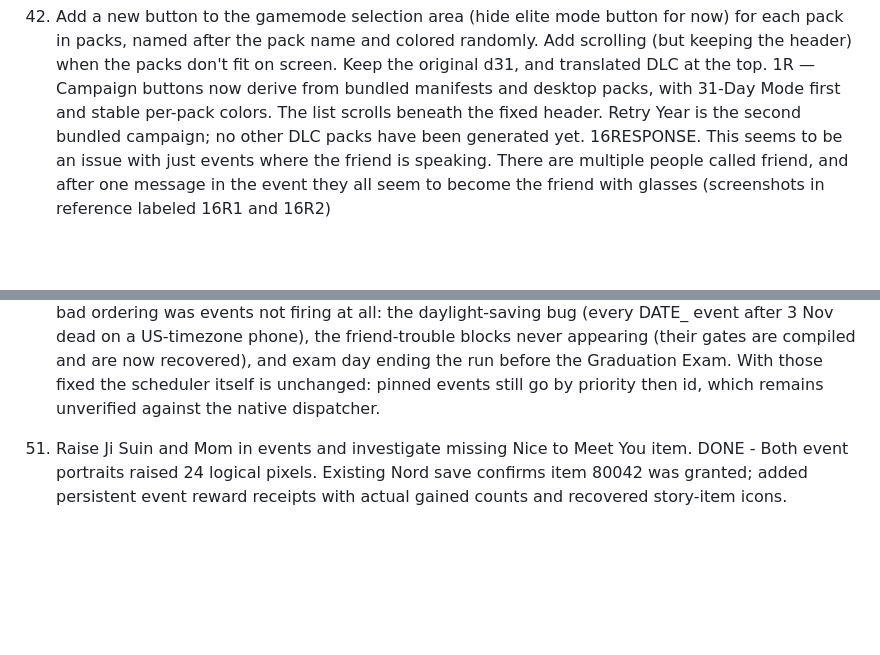
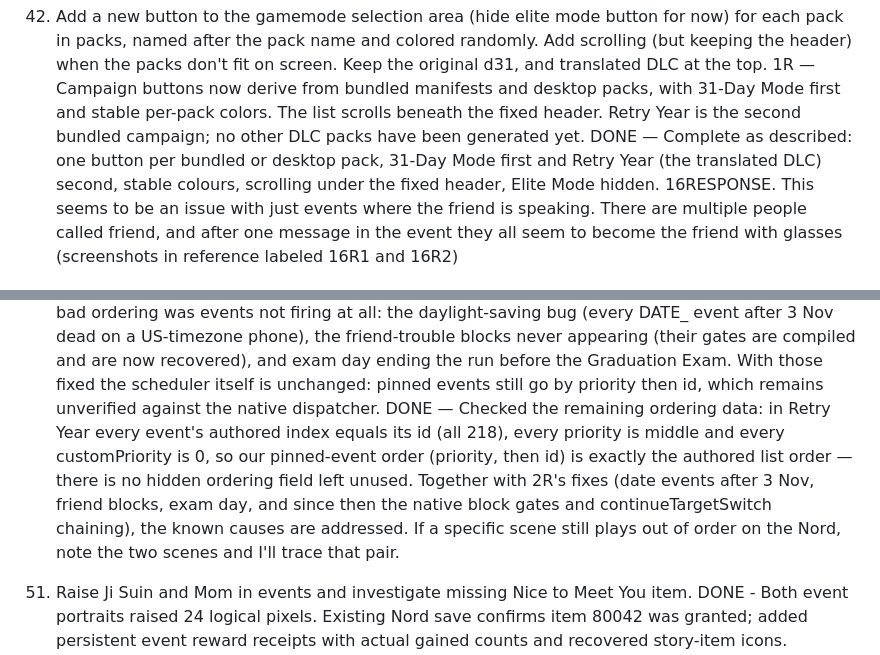
Before and after one commit to rishabh-mohan/d31, a Markdown page: TODO.md, 2 parts joined by grey strips. Rendered like a GitHub page; blank space fills up the shorter version.

Commit message:
TODO 42, 50: close out with the ordering evidence

```diff
--- a/TODO.md
+++ b/TODO.md
@@ -130,6 +130,7 @@ TODO:
 41. Add the ability to modify the colleges in the game by adding a colleges.json to packs, and create a variation where all of the colleges (minus Basakan and special universities) with US universities. Would like Purdue in a prominent position. Make this a toggle in settings between Korean and US universities. Make sure there are no duplicates with global univerities (which shouldn't be changed for this). These (40-41) should probably be done after adding the main menu
 42. Add a new button to the gamemode selection area (hide elite mode button for now) for each pack in packs, named after the pack name and colored randomly. Add scrolling (but keeping the header) when the packs don't fit on screen. Keep the original d31, and translated DLC at the top.
    1R — Campaign buttons now derive from bundled manifests and desktop packs, with 31-Day Mode first and stable per-pack colors. The list scrolls beneath the fixed header. Retry Year is the second bundled campaign; no other DLC packs have been generated yet.
+   DONE — Complete as described: one button per bundled or desktop pack, 31-Day Mode first and Retry Year (the translated DLC) second, stable colours, scrolling under the fixed header, Elite Mode hidden.
 16RESPONSE. This seems to be an issue with just events where the friend is speaking. There are multiple people called friend, and after one message in the event they all seem to become the friend with glasses (screenshots in reference labeled 16R1 and 16R2)
 43. Button pressing should be animated, there should be a transition between unpressed and pressed
    DONE — The press now travels over 70ms with an ease-out instead of snapping. Short enough that releasing over a block still reads as simultaneous with the hand being dealt again.
@@ -150,6 +151,7 @@ TODO:
 50. Retry Year event ordering remains incorrect (user follow-up).
    1R - Reviewed korstu4 and korstu4CLAUDE references; no authoritative overall placement rule recovered. Logged source evidence and unverified same-tick/priority/ID assumptions in docs/RETRY-YEAR-EVENT-ORDER.md. No further guessed reordering; moved to TODO 47 as requested.
    2R — Much of what looked like bad ordering was events not firing at all: the daylight-saving bug (every DATE_ event after 3 Nov dead on a US-timezone phone), the friend-trouble blocks never appearing (their gates are compiled and are now recovered), and exam day ending the run before the Graduation Exam. With those fixed the scheduler itself is unchanged: pinned events still go by priority then id, which remains unverified against the native dispatcher.
+   DONE — Checked the remaining ordering data: in Retry Year every event's authored index equals its id (all 218), every priority is middle and every customPriority is 0, so our pinned-event order (priority, then id) is exactly the authored list order — there is no hidden ordering field left unused. Together with 2R's fixes (date events after 3 Nov, friend blocks, exam day, and since then the native block gates and continueTargetSwitch chaining), the known causes are addressed. If a specific scene still plays out of order on the Nord, note the two scenes and I'll trace that pair.
 51. Raise Ji Suin and Mom in events and investigate missing Nice to Meet You item.
    DONE - Both event portraits raised 24 logical pixels. Existing Nord save confirms item 80042 was granted; added persistent event reward receipts with actual gained counts and recovered story-item icons. Regression checks the reward, save, bag and portrait placement. The later item-mechanics update under 60 implements the persistent proficiency check.
 52. Recover Banjang Na's portrait, animate stamina changes, and set combination upgrades to 5% unless original code establishes otherwise.
```
